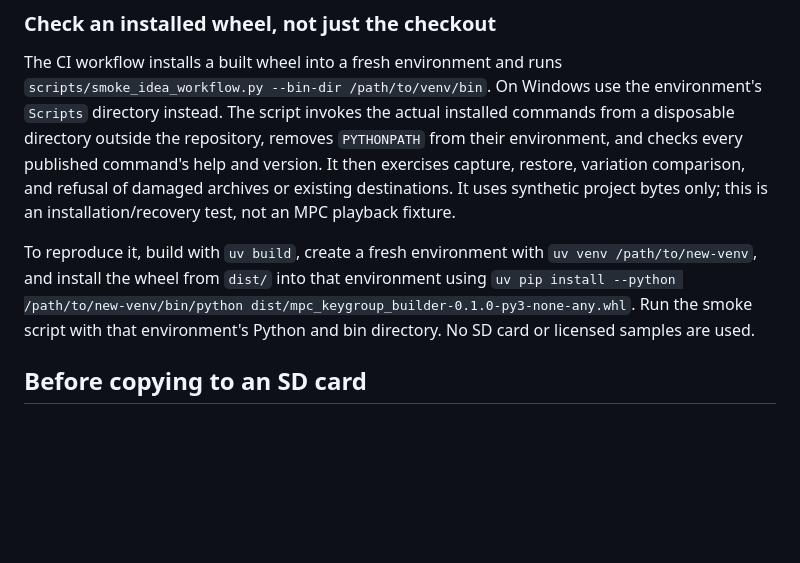
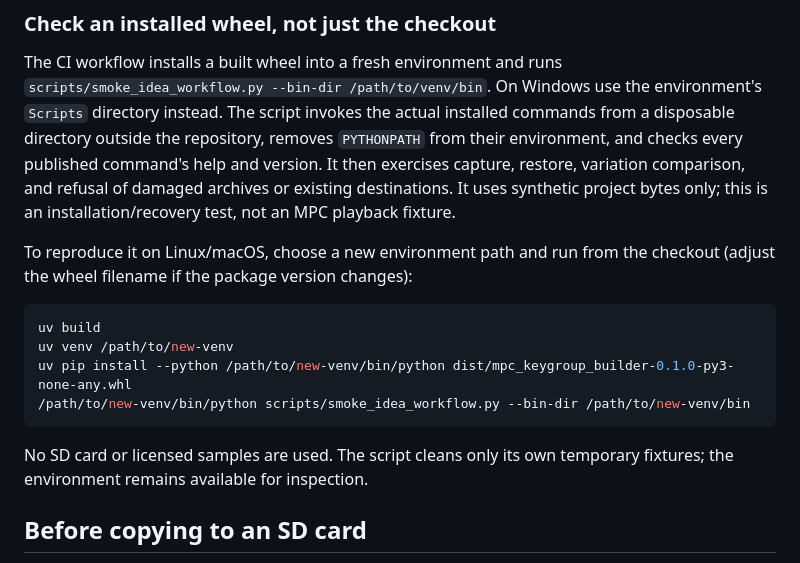
Before and after one commit to smfarrelly/mpc-keygroup-builder, a Markdown page: docs/getting-started.md, the part around the change. GitHub-like rendering; blank space fills up the shorter version.

````diff
--- a/docs/getting-started.md
+++ b/docs/getting-started.md
@@ -169,11 +169,18 @@ and version. It then exercises capture, restore, variation comparison, and
 refusal of damaged archives or existing destinations. It uses synthetic project
 bytes only; this is an installation/recovery test, not an MPC playback fixture.
 
-To reproduce it, build with `uv build`, create a fresh environment with
-`uv venv /path/to/new-venv`, and install the wheel from `dist/` into that
-environment using `uv pip install --python /path/to/new-venv/bin/python
-dist/mpc_keygroup_builder-0.1.0-py3-none-any.whl`. Run the smoke script with that
-environment's Python and bin directory. No SD card or licensed samples are used.
+To reproduce it on Linux/macOS, choose a new environment path and run from the
+checkout (adjust the wheel filename if the package version changes):
+
+```bash
+uv build
+uv venv /path/to/new-venv
+uv pip install --python /path/to/new-venv/bin/python dist/mpc_keygroup_builder-0.1.0-py3-none-any.whl
+/path/to/new-venv/bin/python scripts/smoke_idea_workflow.py --bin-dir /path/to/new-venv/bin
+```
+
+No SD card or licensed samples are used. The script cleans only its own
+temporary fixtures; the environment remains available for inspection.
 
 ## Before copying to an SD card
 
````
Also changed, not shown: docs/software-handoff.md (added, +55 -0 lines).
